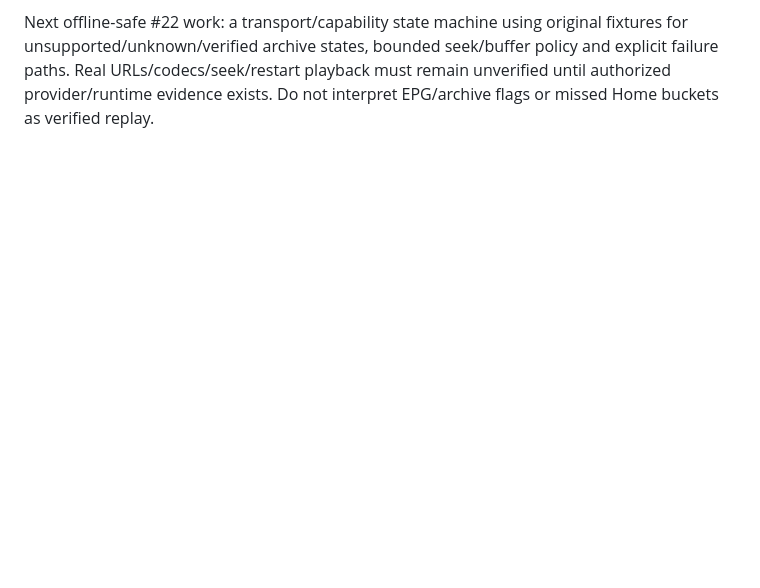
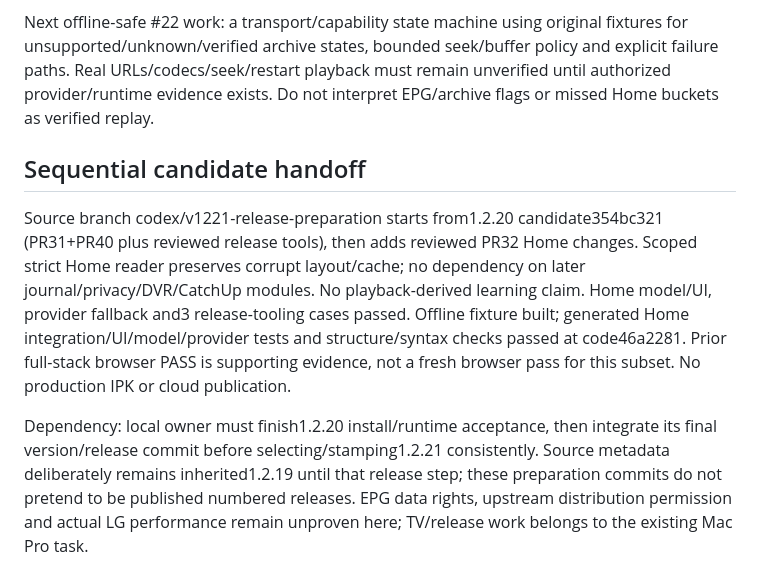
Before and after one commit to darekcze/dc4i-vod-tv, a Markdown page: docs/releases/1.2.21-draft.md, the part around the change. Rendered like a GitHub page; blank space fills up the shorter version.

Commit message:
docs(home): hand off sequential candidate and v1220 runtime dependency

```diff
--- a/docs/releases/1.2.21-draft.md
+++ b/docs/releases/1.2.21-draft.md
@@ -54,3 +54,21 @@ fixtures for unsupported/unknown/verified archive states, bounded seek/buffer
 policy and explicit failure paths. Real URLs/codecs/seek/restart playback must
 remain unverified until authorized provider/runtime evidence exists. Do not
 interpret EPG/archive flags or missed Home buckets as verified replay.
+
+## Sequential candidate handoff
+
+Source branch codex/v1221-release-preparation starts from1.2.20 candidate354bc321
+(PR31+PR40 plus reviewed release tools), then adds reviewed PR32 Home changes.
+Scoped strict Home reader preserves corrupt layout/cache; no dependency on later
+journal/privacy/DVR/CatchUp modules. No playback-derived learning claim.
+Home model/UI, provider fallback and3 release-tooling cases passed. Offline fixture
+built; generated Home integration/UI/model/provider tests and structure/syntax
+checks passed at code46a2281. Prior full-stack browser PASS is supporting evidence,
+not a fresh browser pass for this subset. No production IPK or cloud publication.
+
+Dependency: local owner must finish1.2.20 install/runtime acceptance, then integrate
+its final version/release commit before selecting/stamping1.2.21 consistently.
+Source metadata deliberately remains inherited1.2.19 until that release step;
+these preparation commits do not pretend to be published numbered releases.
+EPG data rights, upstream distribution permission and actual LG performance remain
+unproven here; TV/release work belongs to the existing Mac Pro task.
```
Also changed, not shown: 1 other file.
